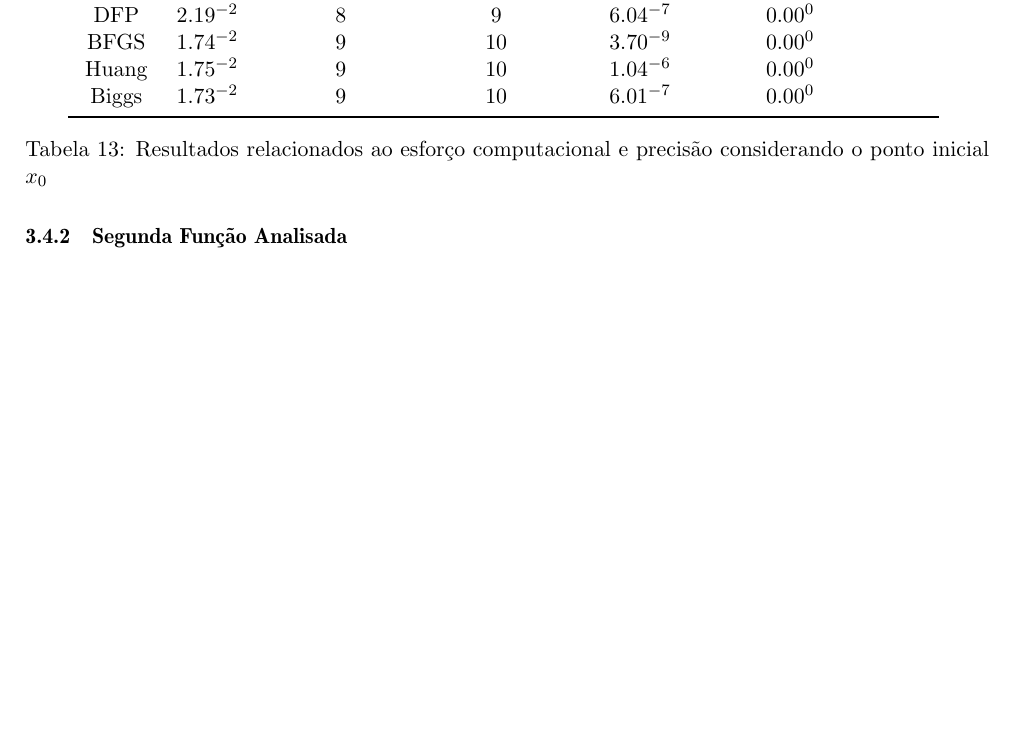
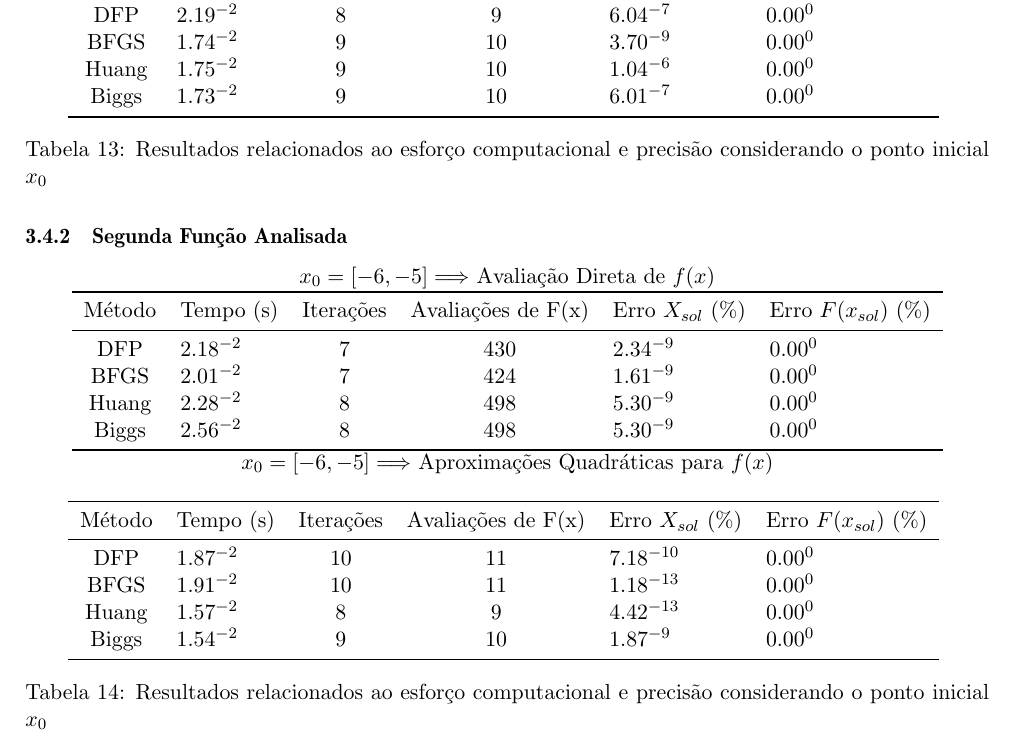
Before and after one commit to charlesqp/OTM_ENG_TRAB_02, a LaTeX document (main.tex, which reads sections/section3-4.tex): part of page 9 of 12, cut so that both start at the same text, the shorter picture padded with empty space. Compiled offline with pdfLaTeX.

Commit message:
Updates from Overleaf

```diff
--- a/sections/section3-4.tex
+++ b/sections/section3-4.tex
@@ -23,4 +23,17 @@
 
     \subsubsection{Segunda Função Analisada}
 
+        \begin{minipage}[h!]{\linewidth}
+            \centering
+            $x_0=[-6,-5]\Longrightarrow$  Avaliação Direta de $f(x)$
+            \label{tab:tblv}
+            \writetable{\tblv}
+            \bigskip
+            \centering
+            $x_0=[-6,-5]\Longrightarrow$  Aproximações Quadráticas para $f(x)$
+            \label{tab:tblx}
+            \writetable{\tblx}
+            \captionof{table}{Resultados relacionados ao esforço computacional e precisão considerando o ponto inicial $x_0$}
+        \end{minipage}
+
 \newpage
```
Also changed, not shown: sections/section3-4.tex (2 more changed lines).
